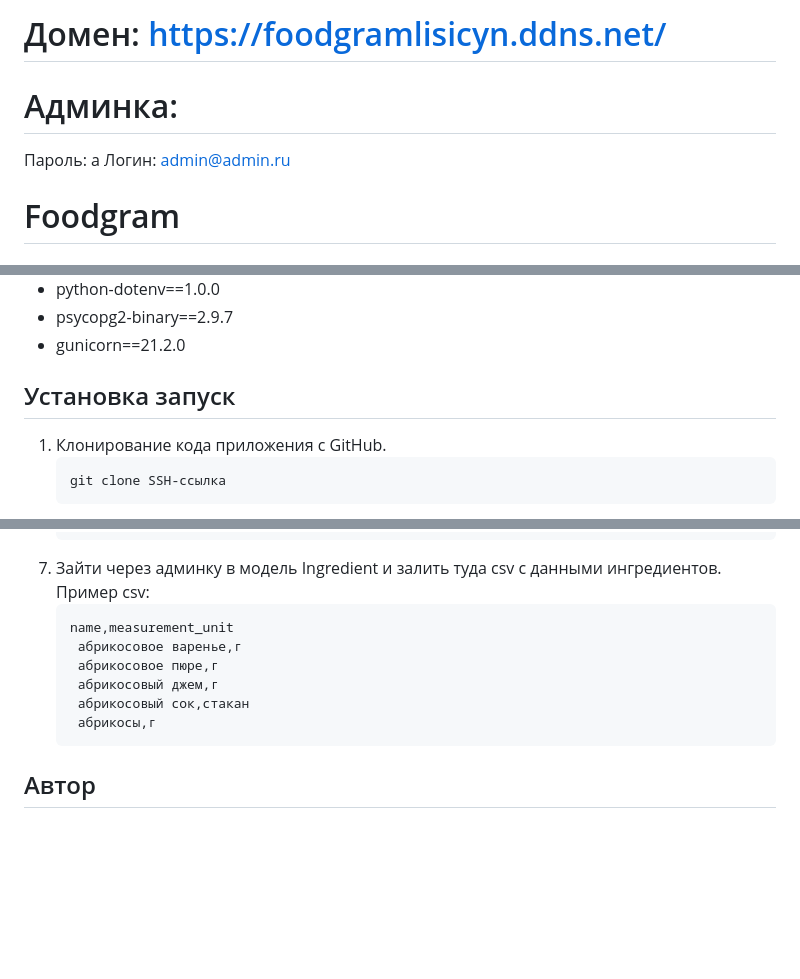
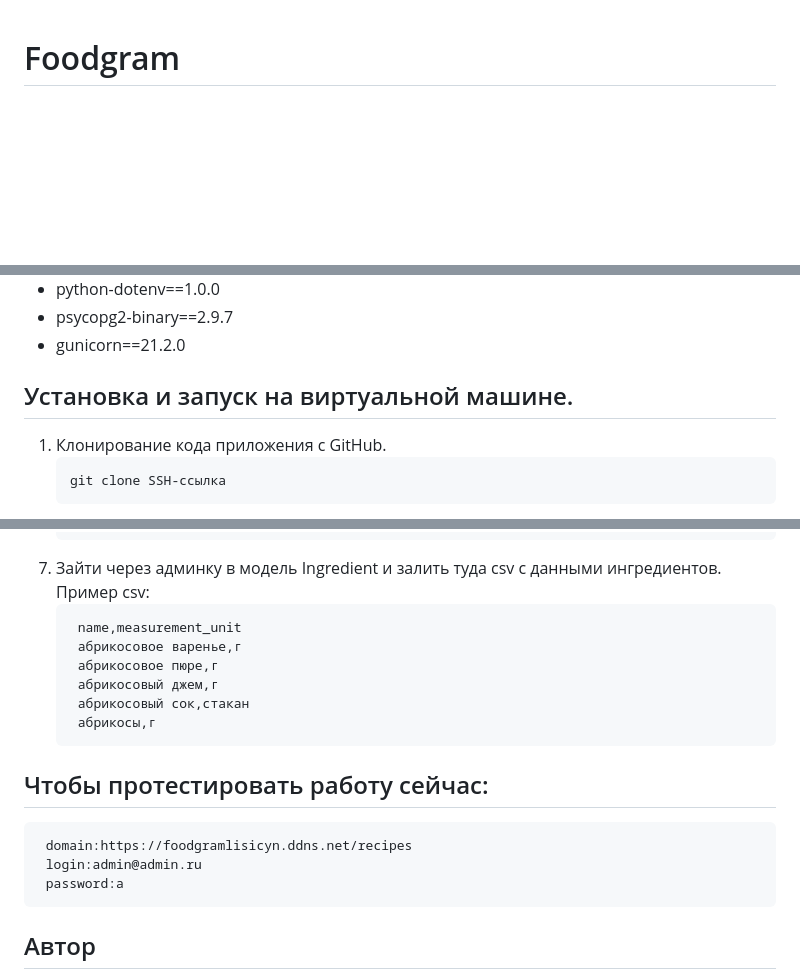
Before and after one commit to REZUCE/foodgram-project-react, a Markdown page: README.md, 3 parts joined by grey strips. Rendered like a GitHub page; blank space fills up the shorter version.

````diff
--- a/README.md
+++ b/README.md
@@ -1,7 +1,3 @@
-# Домен: https://foodgramlisicyn.ddns.net/
-# Админка:
-Пароль: a
-Логин: admin@admin.ru
 # Foodgram
 ### Cоциальная сеть для обмена рецептами.
 ## Стек
@@ -14,7 +10,7 @@
 - python-dotenv==1.0.0
 - psycopg2-binary==2.9.7
 - gunicorn==21.2.0
-## Установка запуск
+## Установка и запуск на виртуальной машине.
 1. Клонирование кода приложения с GitHub.
    ```
    git clone SSH-ссылка
@@ -74,13 +70,19 @@
 6. Зайти через админку в модель Ingredient и залить туда csv с данными ингредиентов.
    Пример csv:
    ```
-   name,measurement_unit
+    name,measurement_unit
     абрикосовое варенье,г
     абрикосовое пюре,г
     абрикосовый джем,г
     абрикосовый сок,стакан
     абрикосы,г
    ```
+## Чтобы протестировать работу сейчас:
+   ```
+    domain:https://foodgramlisicyn.ddns.net/recipes
+    login:admin@admin.ru
+    password:a
+   ```
 ## Автор
 Владимир Лисицын
 telegram: @LisicynV
````
